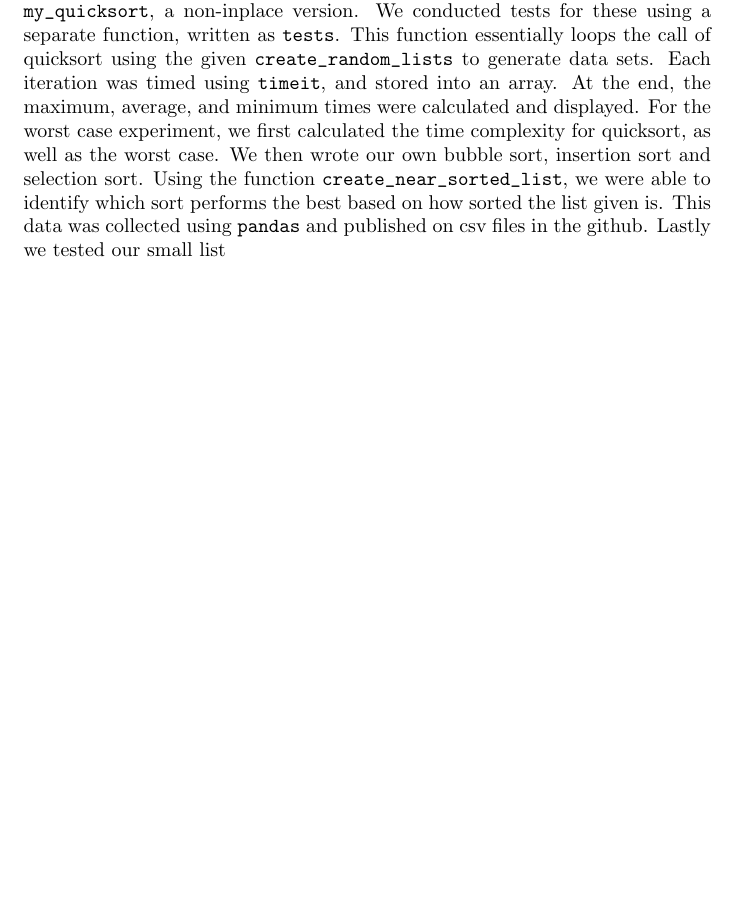
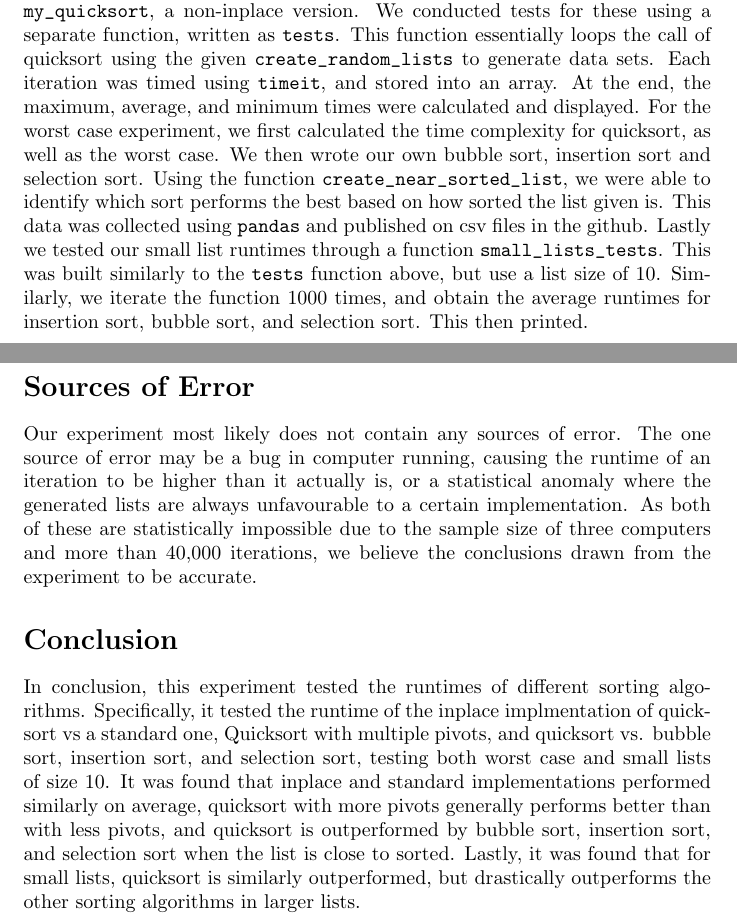
Before and after one commit to frankyang3/2xb3lab3, a LaTeX paper (report.tex): part of page 1 of 8 before the commit and two parts of pages 1 and 9 of 9 after it, the two joined at a grey line, cut so that both start at the same text, the shorter picture padded with empty space. Compiled offline with pdfLaTeX.

Commit message:
Draft 1 done

```diff
--- a/report.tex
+++ b/report.tex
@@ -33,9 +33,7 @@ This paper analyzes different time complexities of quicksort. Specifically it lo
 \end{abstract}
 
 \section*{Method}
- The inplace quicksort was a standard implementation, while for the multi-pivot quicksort we chose to select the first \verb|x| elements as pivots, where \verb|x| is the amount of pivots in the sort. The pivots were then sorted based using python's standard sort. The rest of the implementation is similar to the given function \verb|my_quicksort|, a non-inplace version. We conducted tests for these using a separate function, written as \verb|tests|. This function essentially loops the call of quicksort using the given \verb|create_random_lists| to generate data sets. Each iteration was timed using \verb|timeit|, and stored into an array. At the end, the maximum, average, and minimum times were calculated and displayed. For the worst case experiment, we first calculated the time complexity for quicksort, as well as the worst case. We then wrote our own bubble sort, insertion sort and selection sort. Using the function \verb|create_near_sorted_list|, we were able to identify which sort performs the best based on how sorted the list given is. This data was collected using \verb|pandas| and published on csv files in the github. Lastly we tested our small list
-
-
+ The inplace quicksort was a standard implementation, while for the multi-pivot quicksort we chose to select the first \verb|x| elements as pivots, where \verb|x| is the amount of pivots in the sort. The pivots were then sorted based using python's standard sort. The rest of the implementation is similar to the given function \verb|my_quicksort|, a non-inplace version. We conducted tests for these using a separate function, written as \verb|tests|. This function essentially loops the call of quicksort using the given \verb|create_random_lists| to generate data sets. Each iteration was timed using \verb|timeit|, and stored into an array. At the end, the maximum, average, and minimum times were calculated and displayed. For the worst case experiment, we first calculated the time complexity for quicksort, as well as the worst case. We then wrote our own bubble sort, insertion sort and selection sort. Using the function \verb|create_near_sorted_list|, we were able to identify which sort performs the best based on how sorted the list given is. This data was collected using \verb|pandas| and published on csv files in the github. Lastly we tested our small list runtimes through a function \verb|small_lists_tests|. This was built similarly to the \verb|tests| function above, but use a list size of 10. Similarly, we iterate the function 1000 times, and obtain the average runtimes for insertion sort, bubble sort, and selection sort. This then printed.
 
 \section*{Quicksort Inplace}
 Using the \verb|timeit| package and \verb|create_random_lists|, we wrote a testing function called \verb|tests| This function essentially ran the inplace quicksort and the traditiona \verb|my_quicksort| implementation 100 times using a different random list. Then it would take the average, the maximum, and the minimum runtimes. It was found that the average runtimes for both were identical, over 10000 iterations, it was about 0.00013s to sort each.
@@ -120,9 +118,10 @@ Since our sorting algorithm is still predominantly quicksort and still mostly us
 
 \includegraphics[width=0.8\textwidth]{finalSortRandomLists}
 
+\section*{Sources of Error}
+Our experiment most likely does not contain any sources of error. The one source of error may be a bug in computer running, causing the runtime of an iteration to be higher than it actually is, or a statistical anomaly where the generated lists are always unfavourable to a certain implementation. As both of these are statistically impossible due to the sample size of three computers and more than 40,000 iterations, we believe the conclusions drawn from the experiment to be accurate.
 
-
-
-
+\section*{Conclusion}
+In conclusion, this experiment tested the runtimes of different sorting algorithms. Specifically, it tested the runtime of the inplace implmentation of quicksort vs a standard one, Quicksort with multiple pivots, and quicksort vs. bubble sort, insertion sort, and selection sort, testing both worst case and small lists of size 10. It was found that inplace and standard implementations performed similarly on average, quicksort with more pivots generally performs better than with less pivots, and quicksort is outperformed by bubble sort, insertion sort, and selection sort when the list is close to sorted. Lastly, it was found that for small lists, quicksort is similarly outperformed, but drastically outperforms the other sorting algorithms in larger lists.
 
 \end{document}
```
